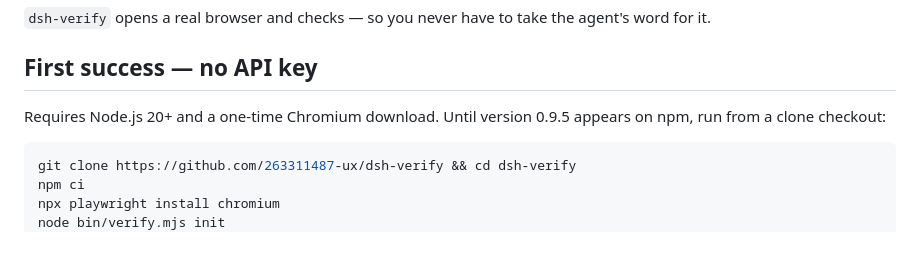
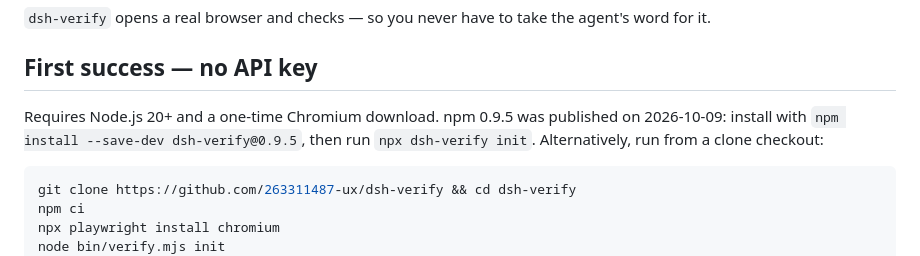
Before and after one commit to 263311487-ux/dsh-verify, a Markdown page: README.md, the part around the change. GitHub-like rendering.

````diff
--- a/README.md
+++ b/README.md
@@ -21,7 +21,7 @@
 
 ## First success — no API key
 
-Requires Node.js 20+ and a one-time Chromium download. Until version 0.9.5 appears on npm, run from a clone checkout:
+Requires Node.js 20+ and a one-time Chromium download. npm 0.9.5 was published on 2026-10-09: install with `npm install --save-dev dsh-verify@0.9.5`, then run `npx dsh-verify init`. Alternatively, run from a clone checkout:
 
 ```bash
 git clone https://github.com/263311487-ux/dsh-verify && cd dsh-verify
````
Also changed, not shown: README.zh.md (+1 -1 lines).
